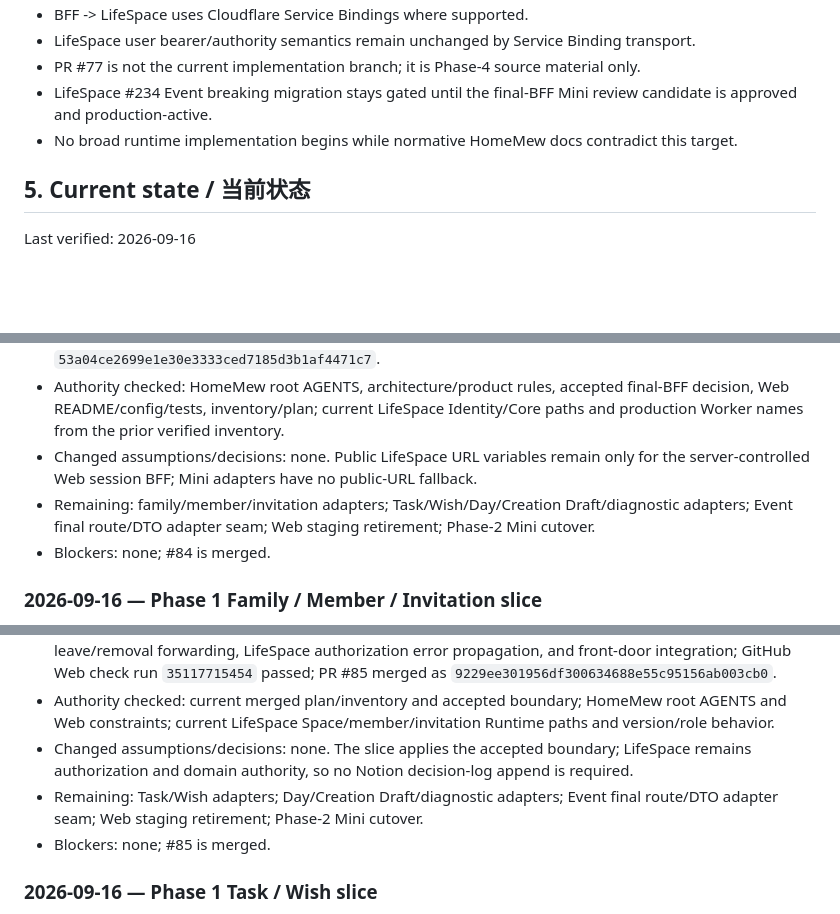
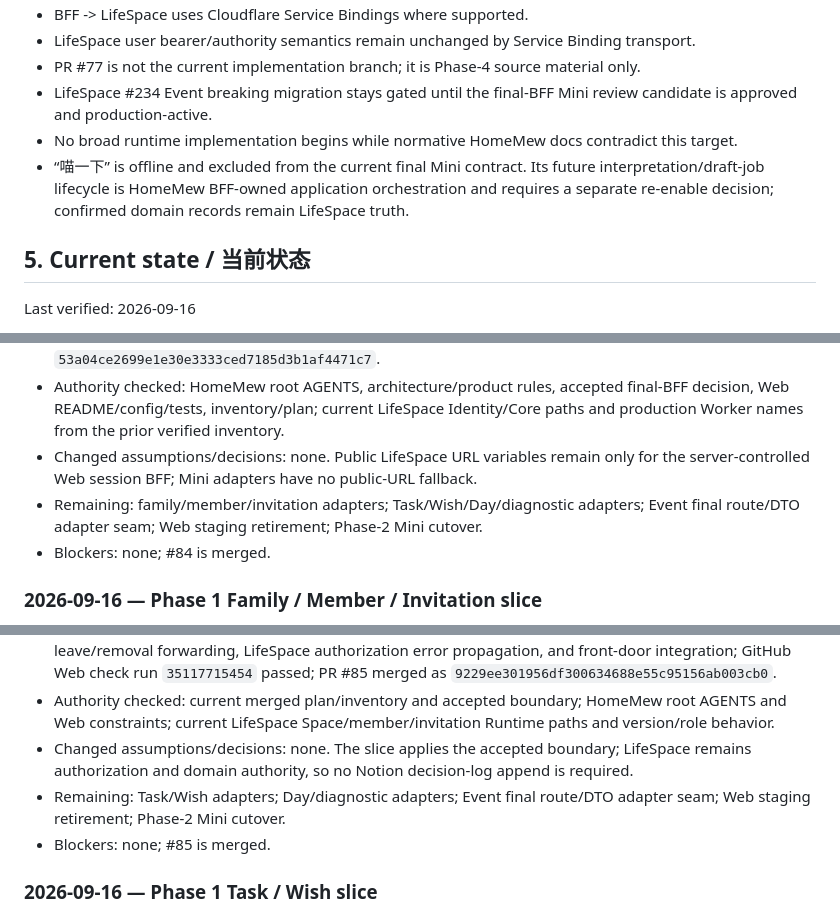
Before and after one commit to huangshirui/HomeMew, a Markdown page: docs/plans/2026-09-16-miniprogram-final-bff-rollout.md, 3 parts joined by grey strips. Drawn GitHub-style; blank space fills up the shorter version.

```diff
--- a/docs/plans/2026-09-16-miniprogram-final-bff-rollout.md
+++ b/docs/plans/2026-09-16-miniprogram-final-bff-rollout.md
@@ -192,6 +194,7 @@ The Mini-facing DTO may be simpler than Canonical Query, but BFF lowering must p
 - PR #77 is not the current implementation branch; it is Phase-4 source material only.
 - LifeSpace #234 Event breaking migration stays gated until the final-BFF Mini review candidate is approved and production-active.
 - No broad runtime implementation begins while normative HomeMew docs contradict this target.
+- “喵一下” is offline and excluded from the current final Mini contract. Its future interpretation/draft-job lifecycle is HomeMew BFF-owned application orchestration and requires a separate re-enable decision; confirmed domain records remain LifeSpace truth.
 
 ## 5. Current state / 当前状态
 
@@ -594,7 +599,7 @@ The **Exact next action** must be specific enough that a new conversation can co
 - Evidence: focused Node tests 13/13 passed locally; GitHub Web check passed; PR #84 merged as `53a04ce2699e1e30e3333ced7185d3b1af4471c7`.
 - Authority checked: HomeMew root AGENTS, architecture/product rules, accepted final-BFF decision, Web README/config/tests, inventory/plan; current LifeSpace Identity/Core paths and production Worker names from the prior verified inventory.
 - Changed assumptions/decisions: none. Public LifeSpace URL variables remain only for the server-controlled Web session BFF; Mini adapters have no public-URL fallback.
-- Remaining: family/member/invitation adapters; Task/Wish/Day/Creation Draft/diagnostic adapters; Event final route/DTO adapter seam; Web staging retirement; Phase-2 Mini cutover.
+- Remaining: family/member/invitation adapters; Task/Wish/Day/diagnostic adapters; Event final route/DTO adapter seam; Web staging retirement; Phase-2 Mini cutover.
 - Blockers: none; #84 is merged.
 
 
@@ -606,7 +611,7 @@ The **Exact next action** must be specific enough that a new conversation can co
 - Evidence: focused Node tests 27/27 passed locally, including fixed-route/field/query deny coverage, leave/removal forwarding, LifeSpace authorization error propagation, and front-door integration; GitHub Web check run `35117715454` passed; PR #85 merged as `9229ee301956df300634688e55c95156ab003cb0`.
 - Authority checked: current merged plan/inventory and accepted boundary; HomeMew root AGENTS and Web constraints; current LifeSpace Space/member/invitation Runtime paths and version/role behavior.
 - Changed assumptions/decisions: none. The slice applies the accepted boundary; LifeSpace remains authorization and domain authority, so no Notion decision-log append is required.
-- Remaining: Task/Wish adapters; Day/Creation Draft/diagnostic adapters; Event final route/DTO adapter seam; Web staging retirement; Phase-2 Mini cutover.
+- Remaining: Task/Wish adapters; Day/diagnostic adapters; Event final route/DTO adapter seam; Web staging retirement; Phase-2 Mini cutover.
 - Blockers: none; #85 is merged.
 
 
```
Also changed, not shown: other parts of docs/plans/2026-09-16-miniprogram-final-bff-rollout.md (+31 -16 lines).
